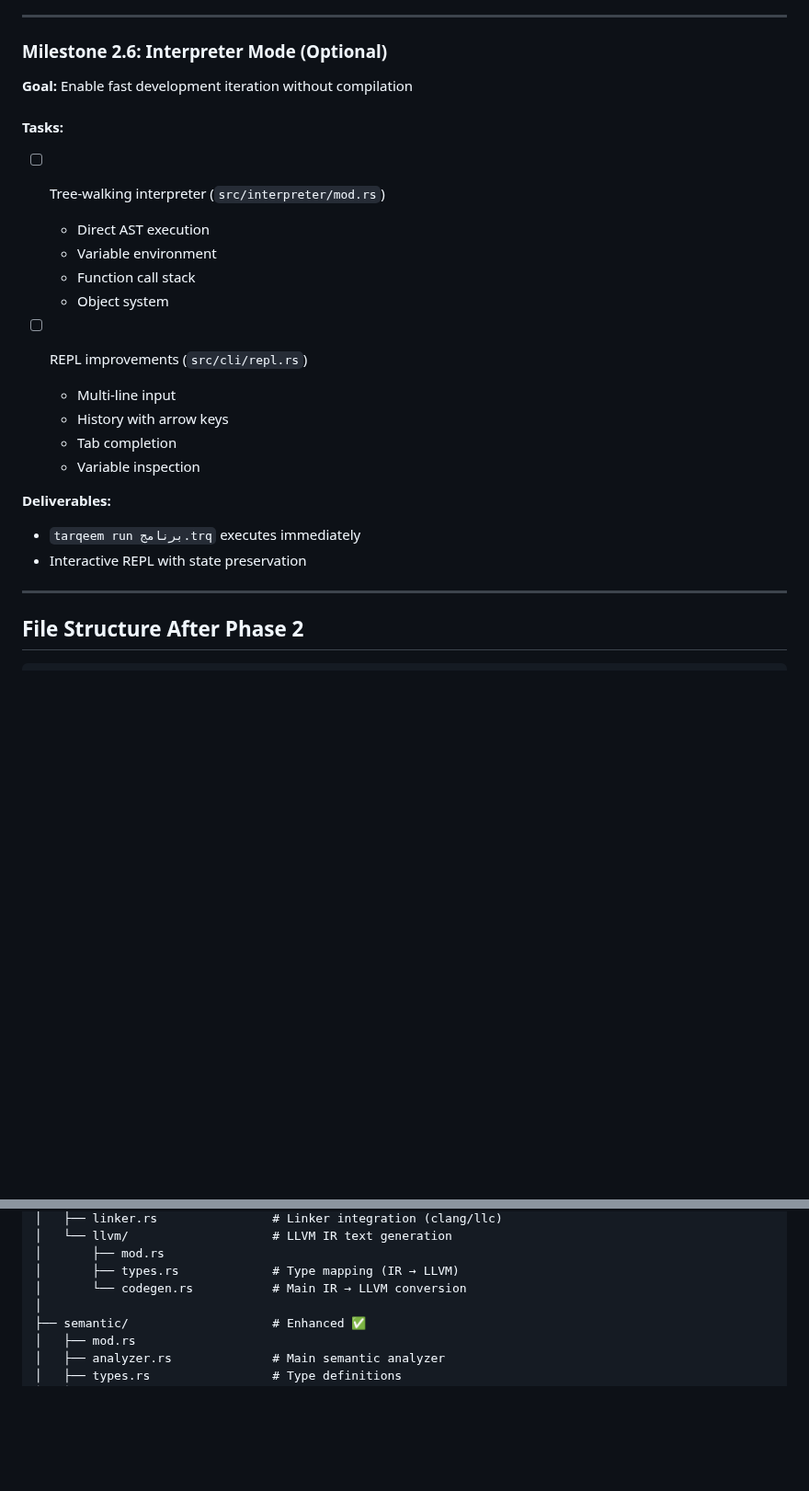
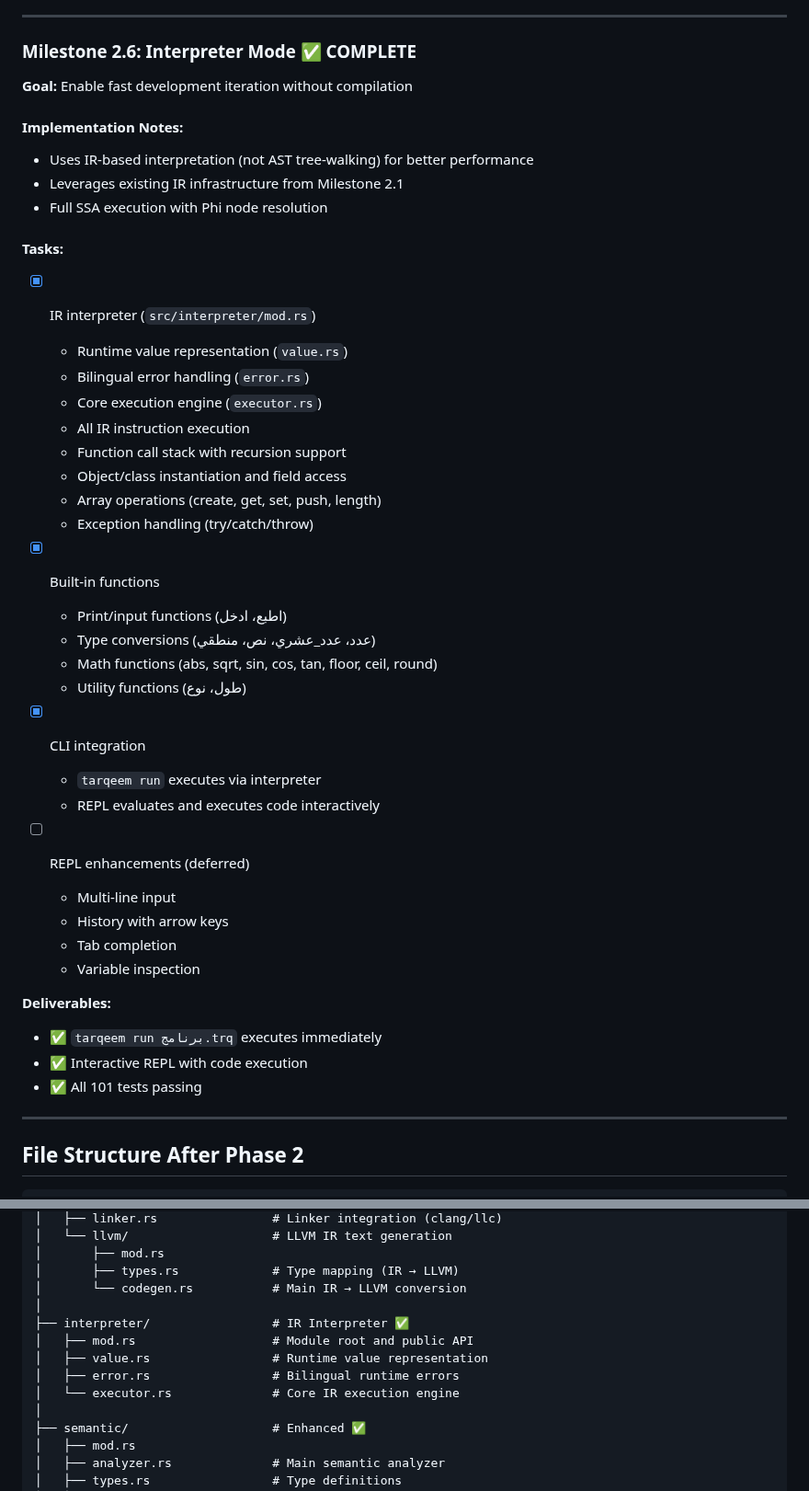
Before and after one commit to osama1998H/tarqeem, a Markdown page: docs/PHASE2_PLAN.md, 2 parts joined by grey strips. Shown at 92% size. GitHub-like rendering; blank space fills up the shorter version.

Commit message:
docs: mark Milestone 2.6 (Interpreter Mode) as complete in PHASE2_PLAN.md

```diff
--- a/docs/PHASE2_PLAN.md
+++ b/docs/PHASE2_PLAN.md
@@ -246,25 +246,45 @@ Phase 2 transforms Tarqeem from a compiler frontend into a fully functional comp
 
 ---
 
-### Milestone 2.6: Interpreter Mode (Optional)
+### Milestone 2.6: Interpreter Mode ✅ COMPLETE
 **Goal:** Enable fast development iteration without compilation
 
+#### Implementation Notes:
+- Uses IR-based interpretation (not AST tree-walking) for better performance
+- Leverages existing IR infrastructure from Milestone 2.1
+- Full SSA execution with Phi node resolution
+
 #### Tasks:
-- [ ] Tree-walking interpreter (`src/interpreter/mod.rs`)
-  - Direct AST execution
-  - Variable environment
-  - Function call stack
-  - Object system
+- [x] IR interpreter (`src/interpreter/mod.rs`)
+  - Runtime value representation (`value.rs`)
+  - Bilingual error handling (`error.rs`)
+  - Core execution engine (`executor.rs`)
+  - All IR instruction execution
+  - Function call stack with recursion support
+  - Object/class instantiation and field access
+  - Array operations (create, get, set, push, length)
+  - Exception handling (try/catch/throw)
 
-- [ ] REPL improvements (`src/cli/repl.rs`)
+- [x] Built-in functions
+  - Print/input functions (اطبع، ادخل)
+  - Type conversions (عدد، عدد_عشري، نص، منطقي)
+  - Math functions (abs, sqrt, sin, cos, tan, floor, ceil, round)
+  - Utility functions (طول، نوع)
+
+- [x] CLI integration
+  - `tarqeem run` executes via interpreter
+  - REPL evaluates and executes code interactively
+
+- [ ] REPL enhancements (deferred)
   - Multi-line input
   - History with arrow keys
   - Tab completion
   - Variable inspection
 
 **Deliverables:**
-- `tarqeem run برنامج.trq` executes immediately
-- Interactive REPL with state preservation
+- ✅ `tarqeem run برنامج.trq` executes immediately
+- ✅ Interactive REPL with code execution
+- ✅ All 101 tests passing
 
 ---
 
@@ -292,6 +312,12 @@ src/
 │       ├── mod.rs
 │       ├── types.rs             # Type mapping (IR → LLVM)
 │       └── codegen.rs           # Main IR → LLVM conversion
+│
+├── interpreter/                 # IR Interpreter ✅
+│   ├── mod.rs                   # Module root and public API
+│   ├── value.rs                 # Runtime value representation
+│   ├── error.rs                 # Bilingual runtime errors
+│   └── executor.rs              # Core IR execution engine
 │
 ├── semantic/                    # Enhanced ✅
 │   ├── mod.rs
```
